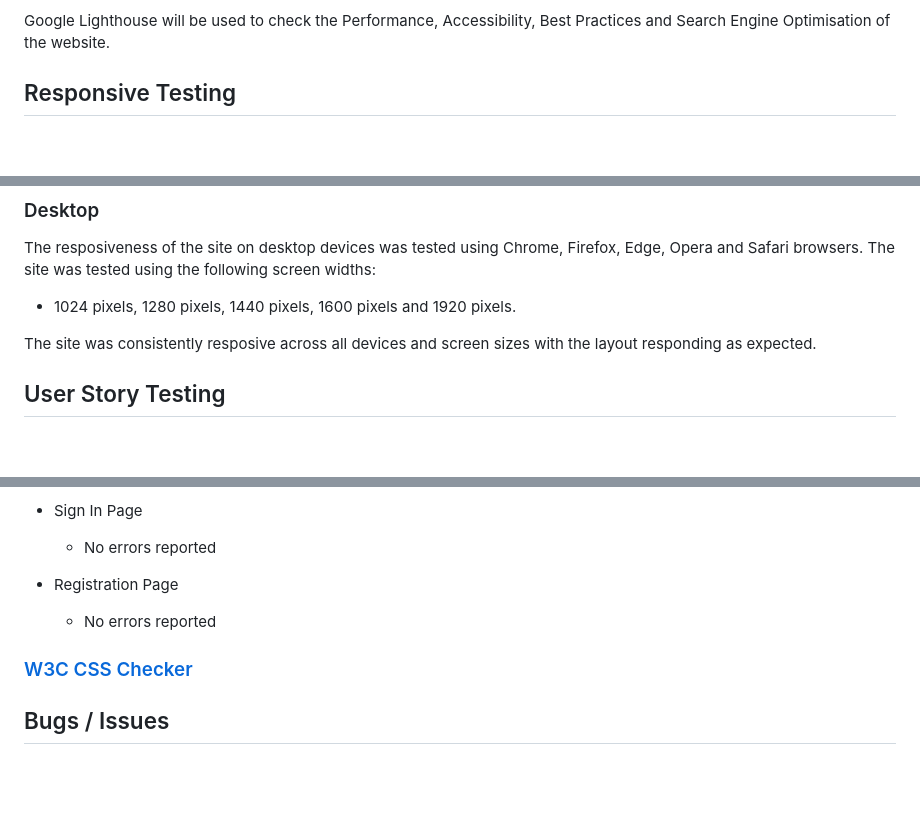
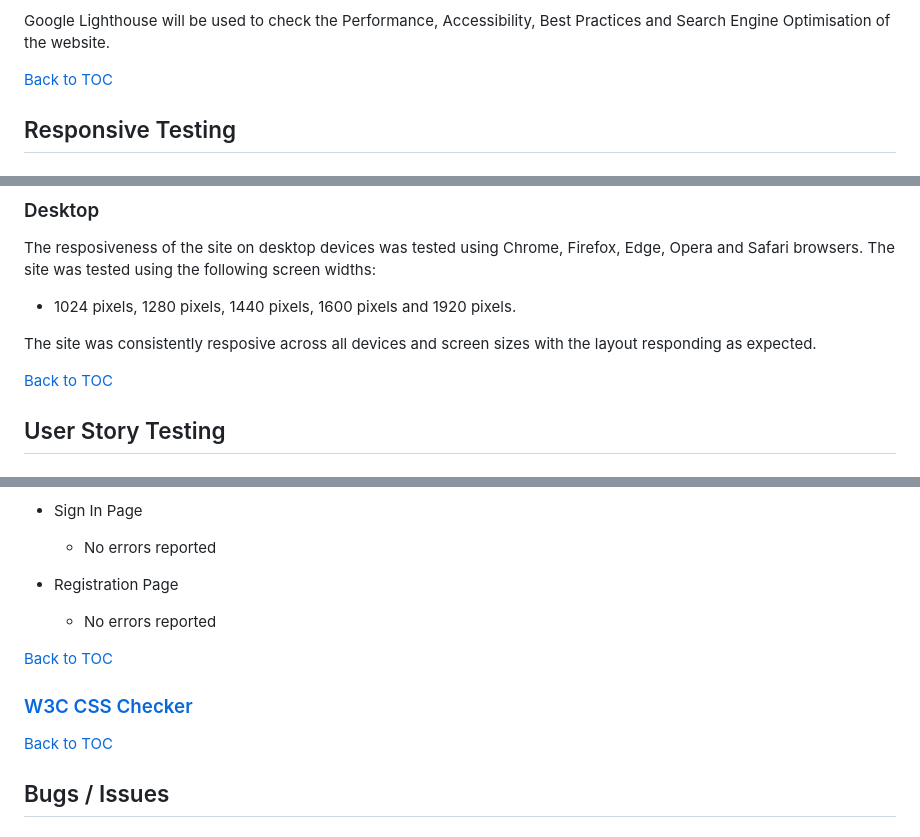
Before and after one commit to peejaywk/VinylRack, a Markdown page: testing.md, 3 parts joined by grey strips. GitHub-like rendering; blank space fills up the shorter version.

```diff
--- a/testing.md
+++ b/testing.md
@@ -30,6 +30,8 @@ The code (HTML/CSS/JS/Python) must also satisfy the requirements of the online v
 
 Google Lighthouse will be used to check the Performance, Accessibility, Best Practices and Search Engine Optimisation of the website.
 
+[Back to TOC](#table-of-contents)
+
 <a name="responsivetesting"></a>
 ## Responsive Testing
 
@@ -47,6 +49,7 @@ The resposiveness of the site on desktop devices was tested using Chrome, Firefo
 
 The site was consistently resposive across all devices and screen sizes with the layout responding as expected.
 
+[Back to TOC](#table-of-contents)
 
 <a name="userstorytesting"></a>
 ## User Story Testing
@@ -840,7 +847,12 @@ Repeated tests using a Samsung Galaxy S8 mobile device with no issues.
 * Registration Page
     * No errors reported
 
+[Back to TOC](#table-of-contents)
+
 ### [W3C CSS Checker](https://jigsaw.w3.org/css-validator/)
+
+
+[Back to TOC](#table-of-contents)
 
 <a name="bugsissues"></a>
 ## Bugs / Issues
```
Also changed, not shown: other parts of testing.md (+6 -0 lines), docs/images/am-i-responsive-capture.png (added), 1 other file.
